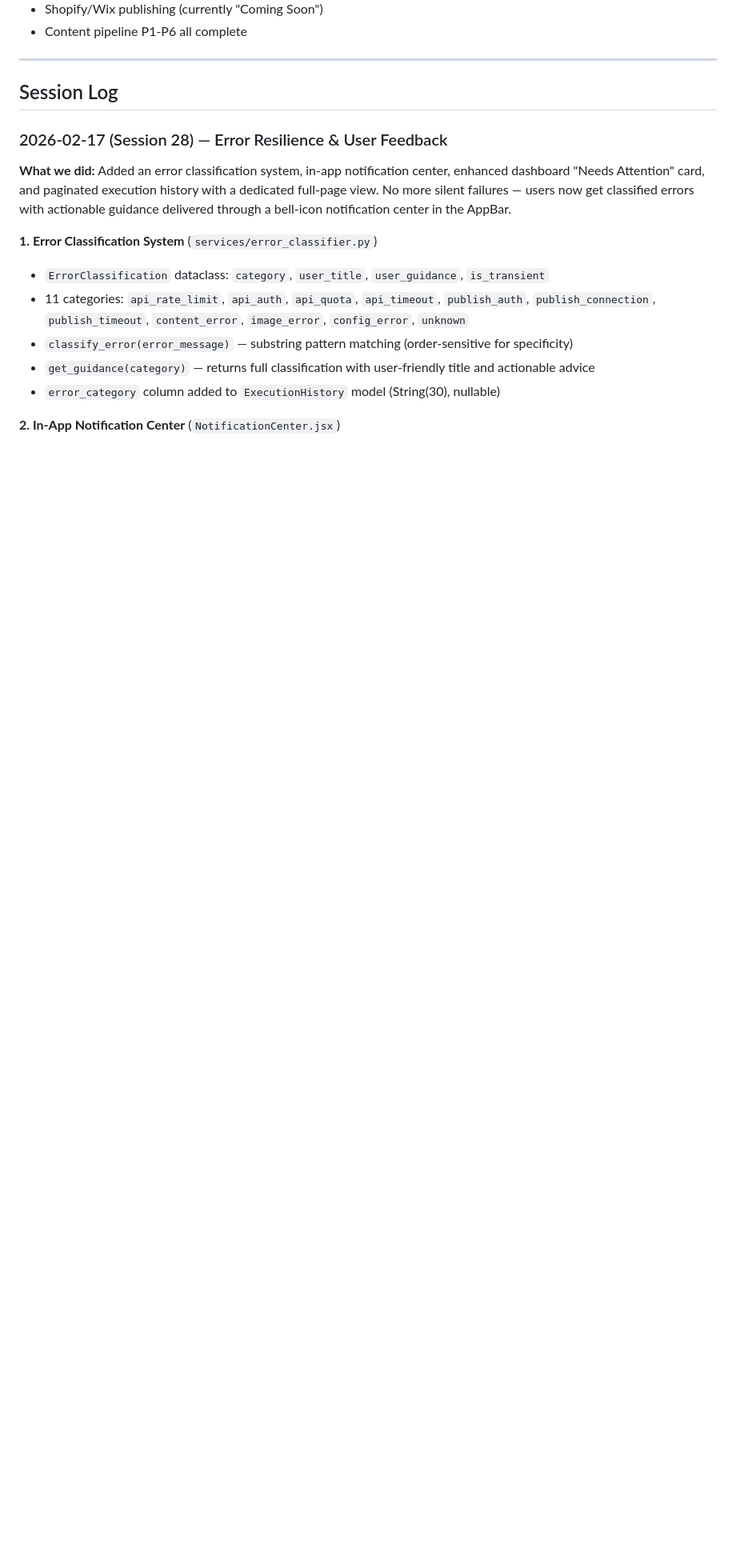
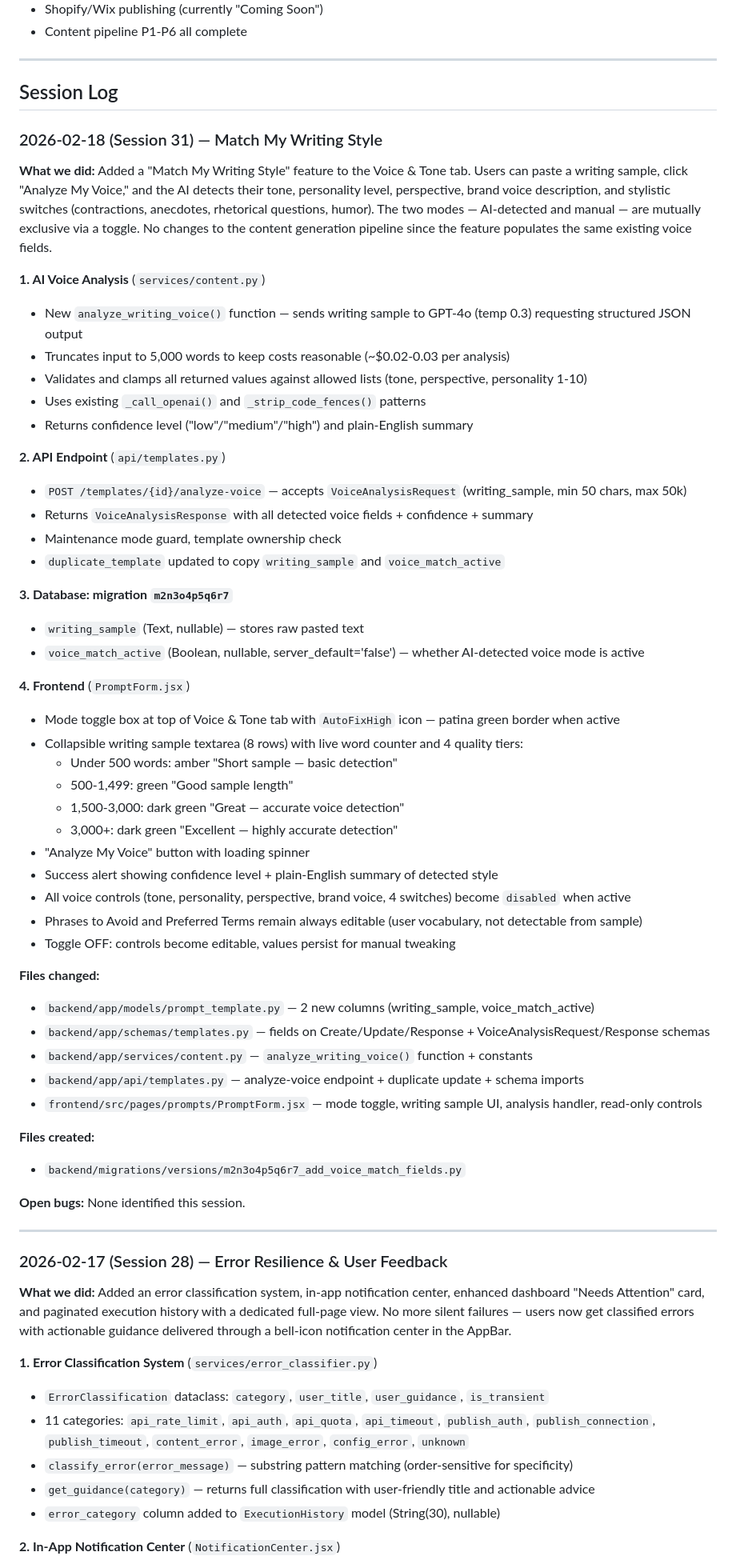
Before and after one commit to megbroc7/acta-ai, a Markdown page: CHANGELOG.md, the part around the change. Shown at 80% size. GitHub-like rendering; blank space fills up the shorter version.

Commit message:
Update CHANGELOG with Session 31 — Match My Writing Style
Co-Authored-By: Claude Opus 4.6 <noreply@anthropic.com>

```diff
--- a/CHANGELOG.md
+++ b/CHANGELOG.md
@@ -15,6 +15,55 @@ Format follows [Keep a Changelog](https://keepachangelog.com/en/1.1.0/).
 ---
 
 ## Session Log
+
+### 2026-02-18 (Session 31) — Match My Writing Style
+
+**What we did:**
+Added a "Match My Writing Style" feature to the Voice & Tone tab. Users can paste a writing sample, click "Analyze My Voice," and the AI detects their tone, personality level, perspective, brand voice description, and stylistic switches (contractions, anecdotes, rhetorical questions, humor). The two modes — AI-detected and manual — are mutually exclusive via a toggle. No changes to the content generation pipeline since the feature populates the same existing voice fields.
+
+**1. AI Voice Analysis** (`services/content.py`)
+- New `analyze_writing_voice()` function — sends writing sample to GPT-4o (temp 0.3) requesting structured JSON output
+- Truncates input to 5,000 words to keep costs reasonable (~$0.02-0.03 per analysis)
+- Validates and clamps all returned values against allowed lists (tone, perspective, personality 1-10)
+- Uses existing `_call_openai()` and `_strip_code_fences()` patterns
+- Returns confidence level ("low"/"medium"/"high") and plain-English summary
+
+**2. API Endpoint** (`api/templates.py`)
+- `POST /templates/{id}/analyze-voice` — accepts `VoiceAnalysisRequest` (writing_sample, min 50 chars, max 50k)
+- Returns `VoiceAnalysisResponse` with all detected voice fields + confidence + summary
+- Maintenance mode guard, template ownership check
+- `duplicate_template` updated to copy `writing_sample` and `voice_match_active`
+
+**3. Database: migration `m2n3o4p5q6r7`**
+- `writing_sample` (Text, nullable) — stores raw pasted text
+- `voice_match_active` (Boolean, nullable, server_default='false') — whether AI-detected voice mode is active
+
+**4. Frontend** (`PromptForm.jsx`)
+- Mode toggle box at top of Voice & Tone tab with `AutoFixHigh` icon — patina green border when active
+- Collapsible writing sample textarea (8 rows) with live word counter and 4 quality tiers:
+  - Under 500 words: amber "Short sample — basic detection"
+  - 500-1,499: green "Good sample length"
+  - 1,500-3,000: dark green "Great — accurate voice detection"
+  - 3,000+: dark green "Excellent — highly accurate detection"
+- "Analyze My Voice" button with loading spinner
+- Success alert showing confidence level + plain-English summary of detected style
+- All voice controls (tone, personality, perspective, brand voice, 4 switches) become `disabled` when active
+- Phrases to Avoid and Preferred Terms remain always editable (user vocabulary, not detectable from sample)
+- Toggle OFF: controls become editable, values persist for manual tweaking
+
+**Files changed:**
+- `backend/app/models/prompt_template.py` — 2 new columns (writing_sample, voice_match_active)
+- `backend/app/schemas/templates.py` — fields on Create/Update/Response + VoiceAnalysisRequest/Response schemas
+- `backend/app/services/content.py` — `analyze_writing_voice()` function + constants
+- `backend/app/api/templates.py` — analyze-voice endpoint + duplicate update + schema imports
+- `frontend/src/pages/prompts/PromptForm.jsx` — mode toggle, writing sample UI, analysis handler, read-only controls
+
+**Files created:**
+- `backend/migrations/versions/m2n3o4p5q6r7_add_voice_match_fields.py`
+
+**Open bugs:** None identified this session.
+
+---
 
 ### 2026-02-17 (Session 28) — Error Resilience & User Feedback
 
```
